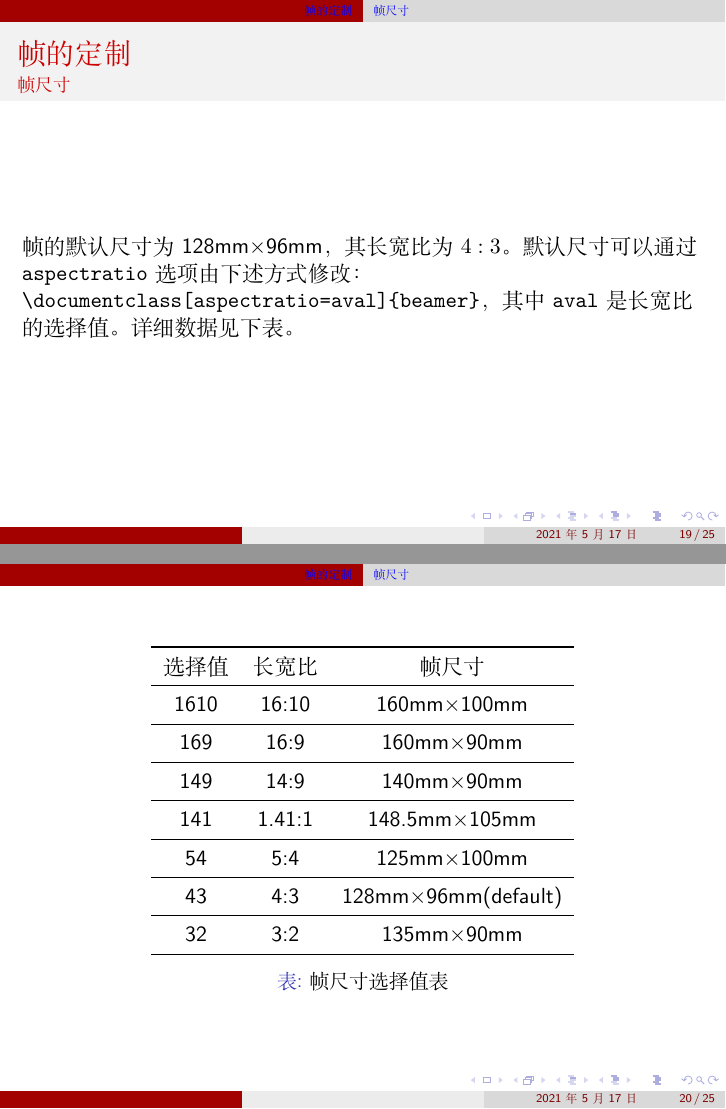
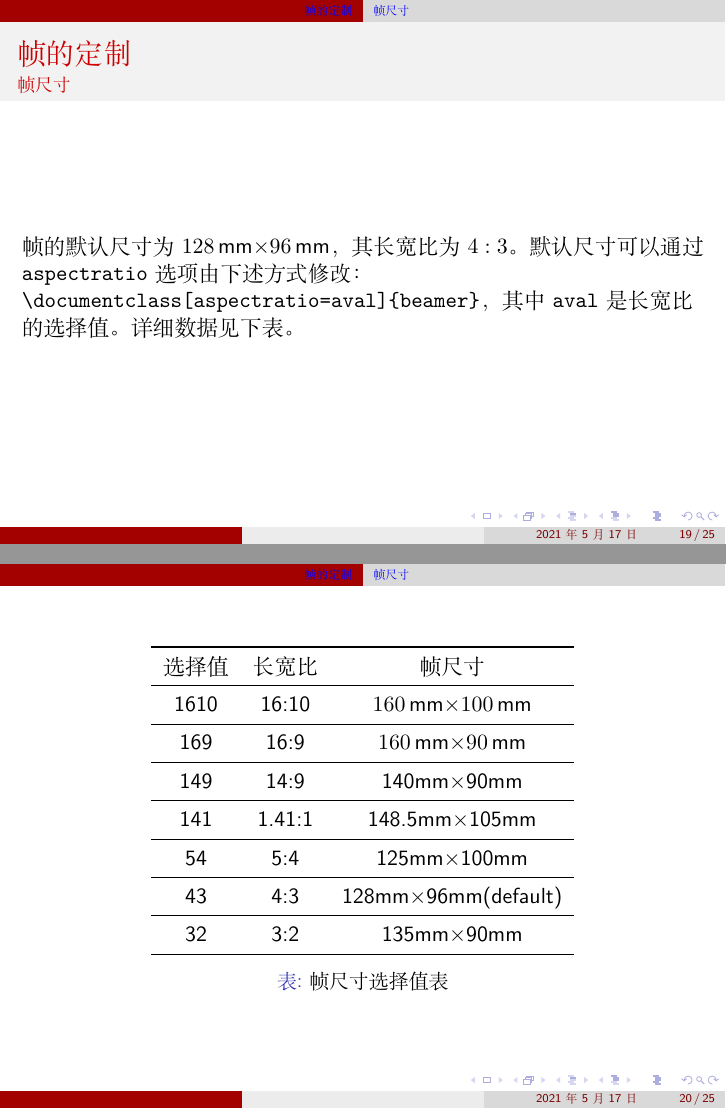
Before and after one commit to SwitWu/BeamerShortIntroduction, LaTeX slides (presentation.tex): pages 19 and 20 of 25, joined at a grey line. Compiled offline with XeLaTeX.

Commit message:
modift tex file

```diff
--- a/presentation.tex
+++ b/presentation.tex
@@ -13,6 +13,7 @@
 \usepackage{graphicx}
 \usepackage{multicol}
 \usepackage{enumerate}
+\usepackage{siunitx}
 \usepackage{hyperref}
 \hypersetup{colorlinks,%
             linkcolor=blue,%
@@ -383,7 +384,7 @@ never a color. It also produces alerted texts in boldface fonts.
 \begin{frame}[containsverbatim]
 \frametitle{帧的定制}
 \framesubtitle{帧尺寸}
-帧的默认尺寸为128mm$\times$96mm，其长宽比为$4:3$。默认尺寸可以通过 \verb|aspectratio| 选项由下述方式修改： \verb|\documentclass[aspectratio=aval]{beamer}|，其中 \verb|aval| 是长宽比的选择值。详细数据见下表。
+帧的默认尺寸为 \SI{128}{\milli\metre}$\times$\SI{96}{\milli\metre}，其长宽比为$4:3$。默认尺寸可以通过 \verb|aspectratio| 选项由下述方式修改： \verb|\documentclass[aspectratio=aval]{beamer}|，其中 \verb|aval| 是长宽比的选择值。详细数据见下表。
 \end{frame}
 \begin{frame}
 \begin{table}
@@ -391,19 +392,19 @@ never a color. It also produces alerted texts in boldface fonts.
 \toprule
 选择值 & 长宽比 & 帧尺寸\\
 \midrule
-1610 &16:10 &160mm$\times$100mm\\
+1610   & 16:10  & \SI{160}{\milli\metre}$\times$\SI{100}{\milli\metre}\\
 \midrule
-169 &16:9 &160mm$\times$90mm\\
+169    & 16:9   & \SI{160}{\milli\metre}$\times$\SI{90}{\milli\metre}\\
 \midrule
-149 &14:9 &140mm$\times$90mm\\
+149    & 14:9   & 140mm$\times$90mm\\
 \midrule
-141 &1.41:1& 148.5mm$\times$105mm\\
+141    & 1.41:1 & 148.5mm$\times$105mm\\
 \midrule
-54 &5:4& 125mm$\times$100mm\\
+54     & 5:4    & 125mm$\times$100mm\\
 \midrule
-43 &4:3& 128mm$\times$96mm(default)\\
+43     & 4:3    & 128mm$\times$96mm(default)\\
 \midrule
-32 &3:2 &135mm$\times$90mm\\
+32     & 3:2    &135mm$\times$90mm\\
 \bottomrule
 \end{tabular}
 \caption{帧尺寸选择值表}
```
Also changed, not shown: presentation.tex (2 more changed lines).
